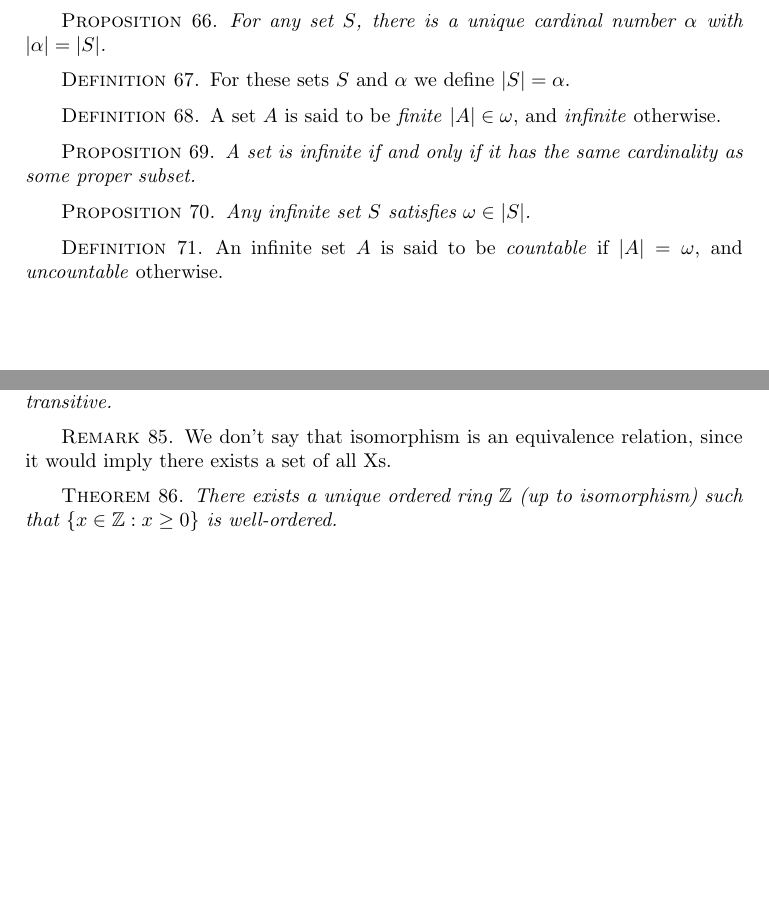
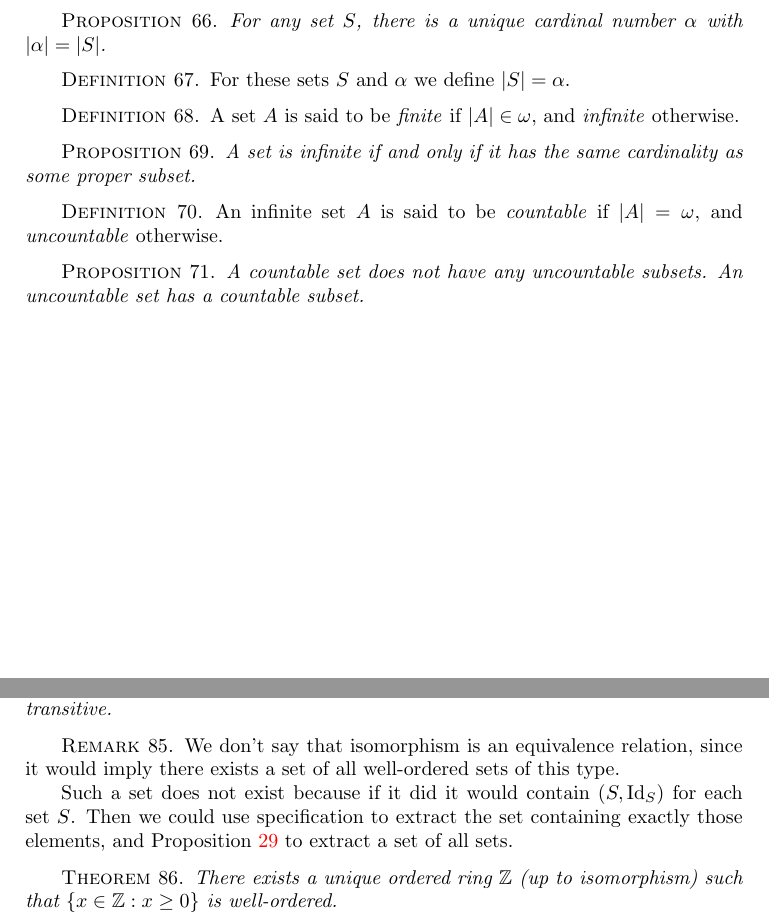
Before and after one commit to gispisquared/learning-uni-maths, a LaTeX book (main.tex, which reads cardinality.tex, numbersystems.tex): two parts of pages 11 and 14 of 21, joined at a grey line, cut so that both start at the same text, the shorter picture padded with empty space. Compiled offline with pdfLaTeX.

Commit message:
fixed typos

```diff
--- a/cardinality.tex
+++ b/cardinality.tex
@@ -27,17 +27,18 @@
   For these sets $S$ and $\alpha$ we define $|S|=\alpha$.
 \end{defn}
 \begin{defn}
-  A set $A$ is said to be \emph{finite} $|A|\in\omega$, and \emph{infinite}
+  A set $A$ is said to be \emph{finite} if $|A|\in\omega$, and \emph{infinite}
   otherwise.
 \end{defn}
 \begin{prop}
   A set is infinite if and only if it has the same cardinality as some proper
   subset.
 \end{prop}
-\begin{prop}
-  Any infinite set $S$ satisfies $\omega\in|S|$.
-\end{prop}
 \begin{defn}
   An infinite set $A$ is said to be \emph{countable} if $|A|=\omega$, and
   \emph{uncountable} otherwise.
 \end{defn}
+\begin{prop}
+  A countable set does not have any uncountable subsets. An uncountable set has
+  a countable subset.
+\end{prop}
--- a/numbersystems.tex
+++ b/numbersystems.tex
@@ -89,7 +90,12 @@
   \end{prop}
   \begin{rem}
     We don't say that isomorphism is an equivalence relation, since it would
-    imply there exists a set of all Xs.
+    imply there exists a set of all well-ordered sets of this type.
+
+    Such a set does not exist because if it did it would contain
+    $(S,\mathrm{Id}_S)$ for each set $S$. Then we could use specification to
+    extract the set containing exactly those elements, and
+    Proposition~\ref{prop:1:orderedpairsinprod} to extract a set of all sets.
   \end{rem}
   \begin{thm}
     There exists a unique ordered ring $\Zz$ (up to isomorphism) such that $\{x\in
```
Also changed, not shown: settheory.tex (+1 -1 lines), README.md, main.pdf, numbersystems.tex (7 more changed lines).
